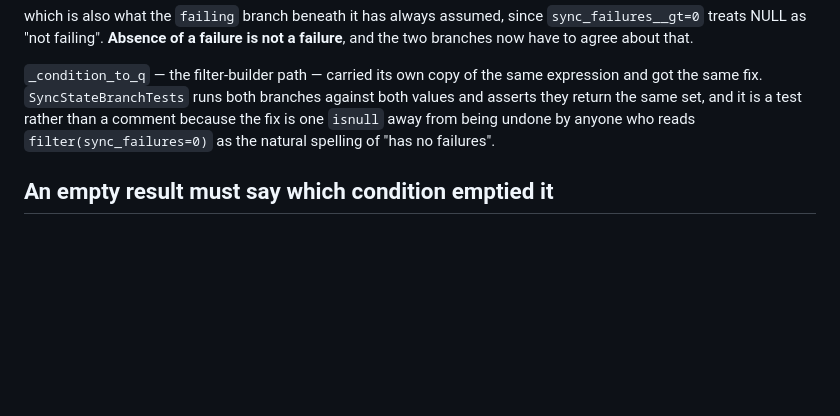
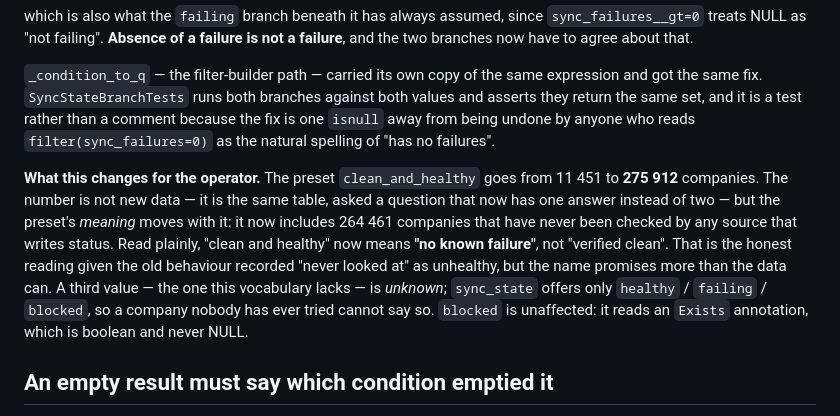
Before and after one commit to xsugra/cistafirma.sk, a Markdown page: docs/SOURCE_DATA_INTEGRITY.md, the part around the change. GitHub-like rendering; blank space fills up the shorter version.

Commit message:
docs(integrity): say what the sync_state fix does to the preset's meaning
The branch fix takes `clean_and_healthy` from 11 451 to 275 912 -- the same
table, asked a question that now has one answer. The number is not data
that appeared; the preset's meaning moves with it, because 264 461 of
those companies have never been checked by a source that writes status.

Read plainly, the preset now means "no known failure", not "verified
clean". The old behaviour called never-looked-at companies unhealthy, so
this is the honest reading -- but the name promises more than the data
can, and the vocabulary has no room for that: `sync_state` offers
healthy / failing / blocked, and a company nobody has ever tried needs a
fourth word.

Co-Authored-By: Claude Code <noreply@anthropic.com>

```diff
--- a/docs/SOURCE_DATA_INTEGRITY.md
+++ b/docs/SOURCE_DATA_INTEGRITY.md
@@ -684,6 +684,18 @@ rather than a comment because the fix is one `isnull` away from being undone by
 anyone who reads `filter(sync_failures=0)` as the natural spelling of "has no
 failures".
 
+**What this changes for the operator.** The preset `clean_and_healthy` goes
+from 11 451 to **275 912** companies. The number is not new data — it is the
+same table, asked a question that now has one answer instead of two — but the
+preset's *meaning* moves with it: it now includes 264 461 companies that have
+never been checked by any source that writes status. Read plainly, "clean and
+healthy" now means **"no known failure"**, not "verified clean". That is the
+honest reading given the old behaviour recorded "never looked at" as unhealthy,
+but the name promises more than the data can. A third value — the one this
+vocabulary lacks — is *unknown*; `sync_state` offers only `healthy` / `failing`
+/ `blocked`, so a company nobody has ever tried cannot say so. `blocked` is
+unaffected: it reads an `Exists` annotation, which is boolean and never NULL.
+
 ## An empty result must say which condition emptied it
 
 The preset above returned 0 rows for months and no screen could say why. The
```
